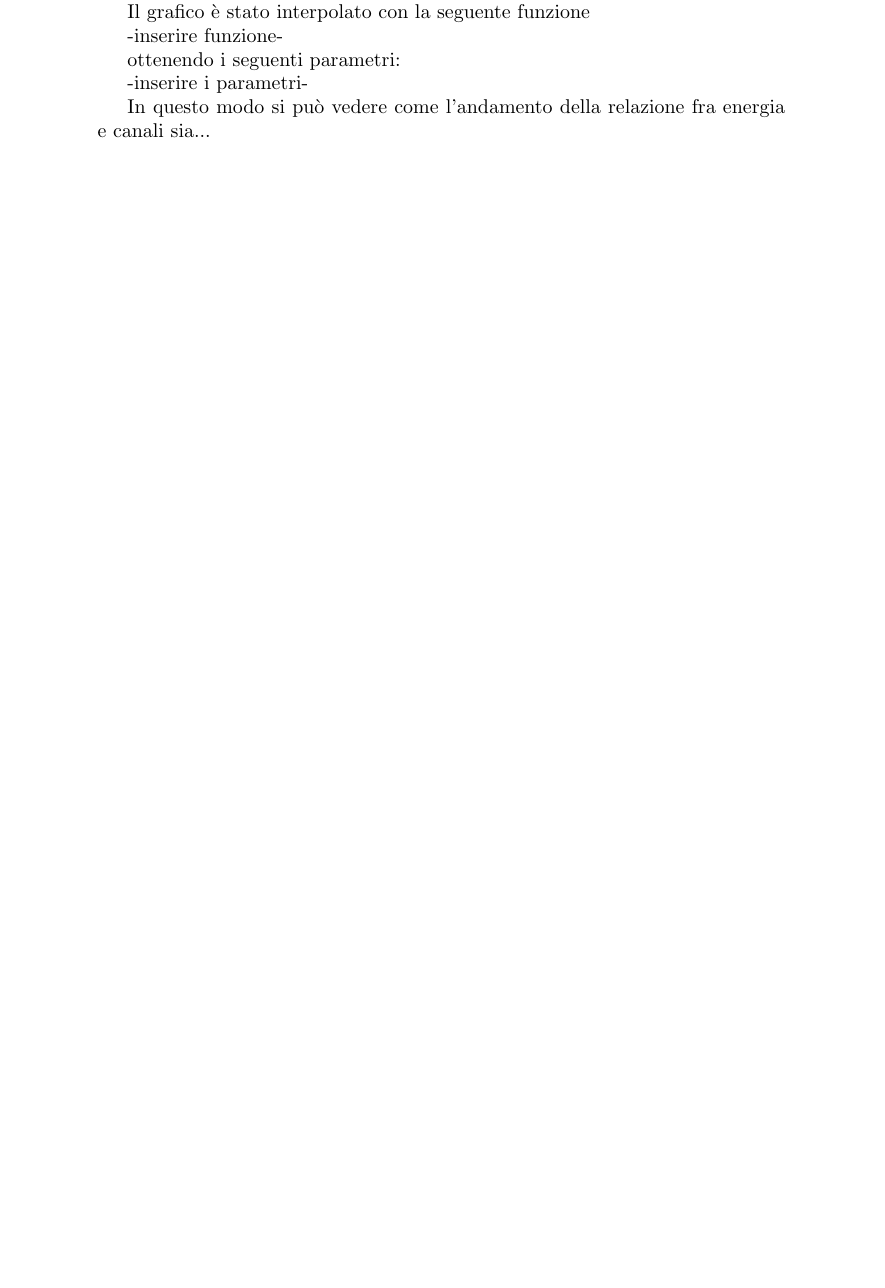
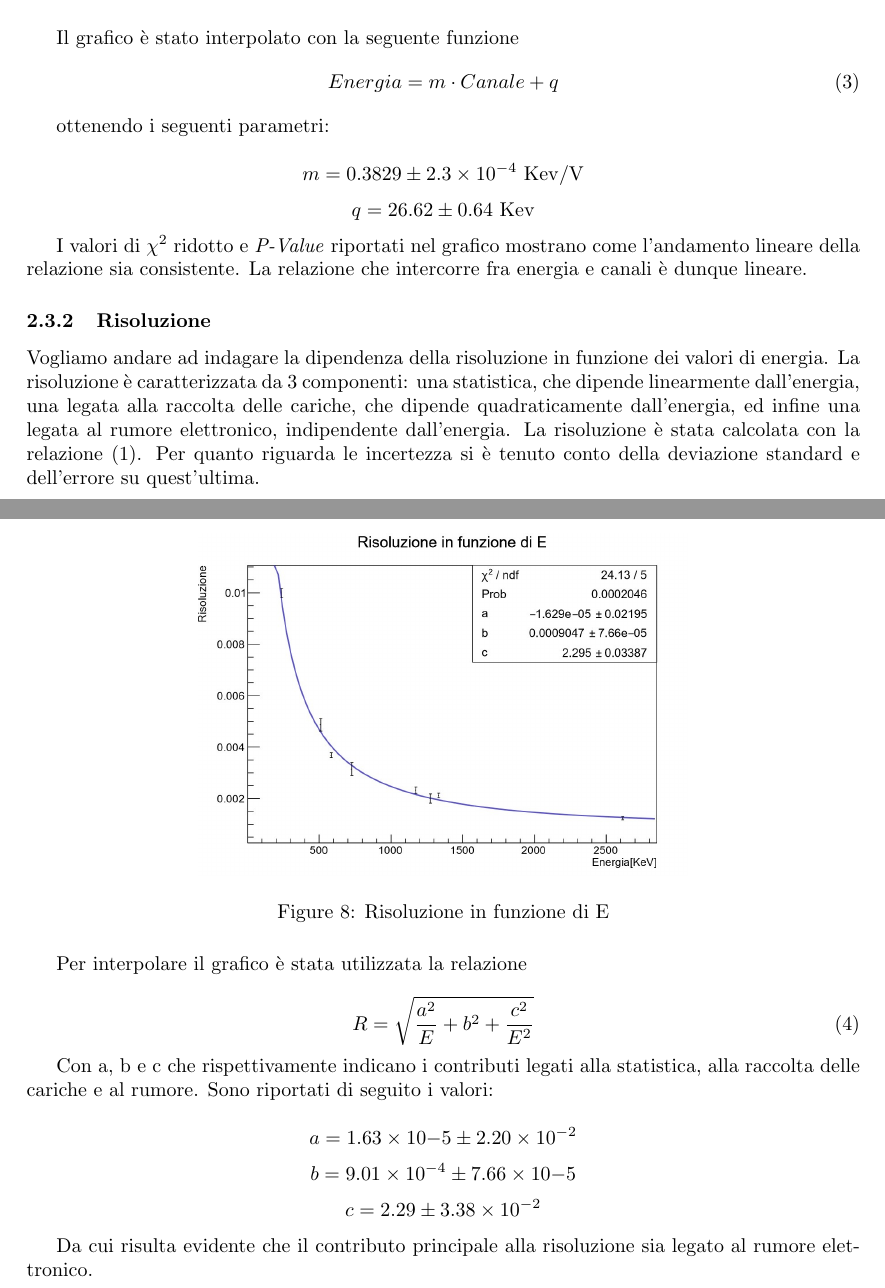
Before and after one commit to marcogobbo/lab-nucleare-subnucleare, a LaTeX document (Exp2/report/Report2.tex): part of page 3 of 3 before the commit and two parts of pages 5 and 6 of 6 after it, the two joined at a grey line, cut so that both start at the same text, the shorter picture padded with empty space. Compiled offline with pdfLaTeX.

Commit message:
report aggiornato

```diff
--- a/Exp2/report/Report2.tex
+++ b/Exp2/report/Report2.tex
@@ -4,6 +4,11 @@
 \usepackage{booktabs}
 \usepackage{amsmath}
 \usepackage{amssymb}
+\usepackage{amsthm}
+\usepackage{physics}
+\usepackage{geometry}
+
+\newcommand*{\unit}[1]{\ensuremath{\mathrm{\,#1}}}
 
 \title{High-Purity germanium detectors}
 \author{Gianluca Cavallaro \\ Marco Gobbo}
@@ -49,4 +87,3 @@ Abbiamo a disposizione gli spettri di 3 sorgenti note: 22Na, 60Co e 228Th. Gli s
 
 Ognuno dei picchi individuati corrisponde ad una energia ben precisa. Nel seguente grafico è dunque riportata la curva di calibrazione, Energia vs. Canali:
 
--inserire grafico-
@@ -53,13 +93,49 @@ Ognuno dei picchi individuati corrisponde ad una energia ben precisa. Nel seguen
+    \caption{Energia vs. Canali}
+\end{figure}
 
 Il grafico è stato interpolato con la seguente funzione
-
--inserire funzione-
+\begin{equation}
+	Energia=m\cdot Canale + q
+\end{equation}
 
 ottenendo i seguenti parametri:
 
--inserire i parametri-
+$$
+	m=0.3829 \pm 2.3 \times 10^{-4}\, \unit{Kev/V}
+$$
+$$
+	q=26.62 \pm 0.64\, \unit{Kev}
+$$
 
-In questo modo si può vedere come l'andamento della relazione fra energia e canali sia...
+I valori di $\chi$\textsuperscript{2} ridotto e \textit{P-Value} riportati nel grafico mostrano come l'andamento lineare della relazione sia consistente. La relazione che intercorre fra energia e canali è dunque lineare.
 
+\subsubsection{Risoluzione}
+Vogliamo andare ad indagare la dipendenza della risoluzione in funzione dei valori di energia. La risoluzione è caratterizzata da 3 componenti: una statistica, che dipende linearmente dall'energia, una legata alla raccolta delle cariche, che dipende quadraticamente dall'energia, ed infine una legata al rumore elettronico, indipendente dall'energia. La risoluzione è stata calcolata con la relazione (1). Per quanto riguarda le incertezza si è tenuto conto della deviazione standard e dell'errore su quest'ultima.
+
+\begin{figure}[H]
+    \centering
+    \includegraphics[scale=0.45]{grafici/risoluzionesources}
+    \caption{Risoluzione in funzione di E}
+\end{figure}
+
+Per interpolare il grafico è stata utilizzata la relazione
+
+\begin{equation}
+	R=\sqrt{\frac{a^2}{E}+b^2+\frac{c^2}{E^2}}
+\end{equation}
+
+Con a, b e c che rispettivamente indicano i contributi legati alla statistica, alla raccolta delle cariche e al rumore. Sono riportati di seguito i valori:
+
+$$
+	a=1.63 \times 10{-5} \pm 2.20 \times 10^{-2}
+$$
+$$
+	b=9.01 \times 10^{-4} \pm 7.66 \times 10{-5}
+$$
+$$
+	c= 2.29 \pm 3.38 \times 10^{-2}
+$$
+
+Da cui risulta evidente che il contributo principale alla risoluzione sia legato al rumore elettronico.
 
 \end{document}
```
Also changed, not shown: Exp2/analisi/graphs/sources_resolution.pdf, Exp2/report/Report2.pdf, Exp2/report/grafici/hv.jpg (added), Exp2/report/grafici/piccoCo.jpg (added), Exp2/report/grafici/piccoNa.jpg (added), Exp2/report/grafici/piccoTh.jpg (added), Exp2/report/grafici/rettacalibrazionesources.jpg (added), Exp2/report/grafici/risoluzionehv.jpg (added), Exp2/report/grafici/risoluzionesources.jpg (added), Exp2/report/grafici/st.jpg (added), Exp2/report/Report2.tex (52 more changed lines), 3 other files.
